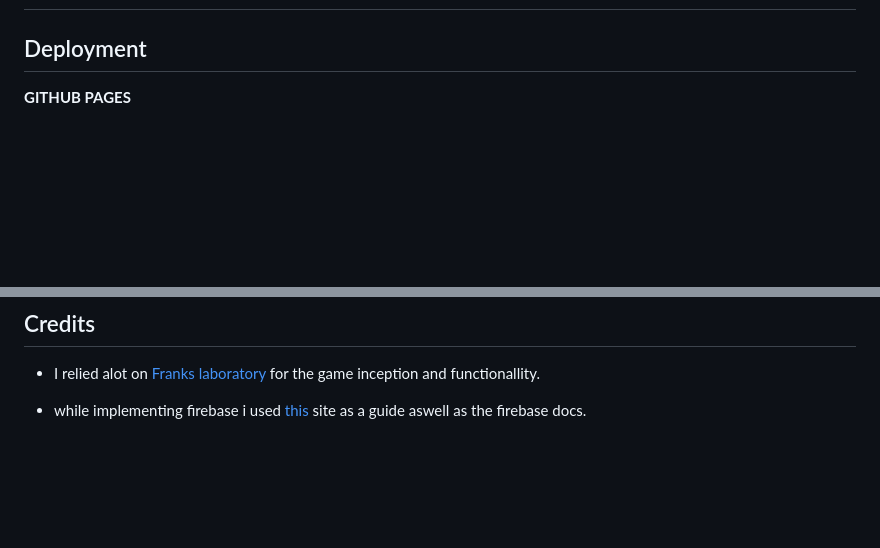
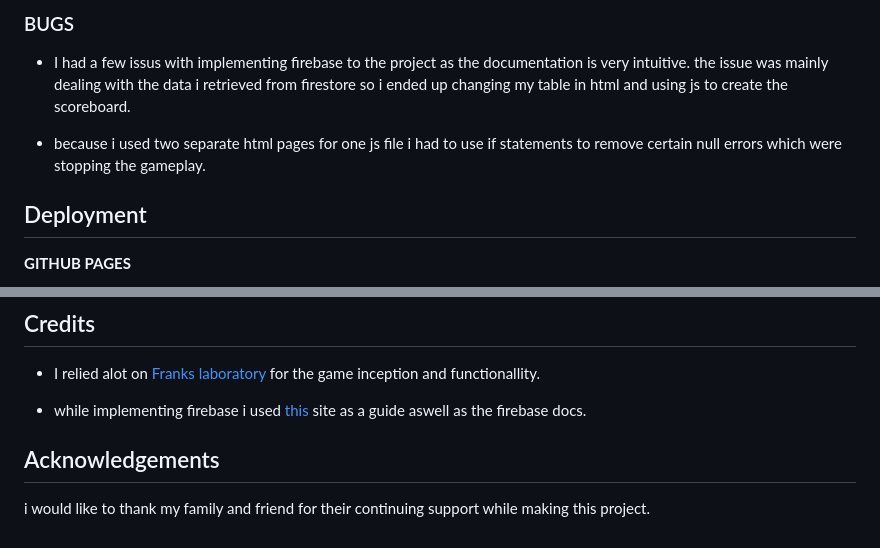
Before and after one commit to noelmurphy33/WARIO-WHACK, a Markdown page: README.md, 2 parts joined by grey strips. Drawn GitHub-style; blank space fills up the shorter version.

Commit message:
[ADD] Added to readme

```diff
--- a/README.md
+++ b/README.md
@@ -126,3 +184,12 @@ used to resize the images.
+### BUGS
+- I had a few issus with implementing firebase to the project as the documentation is very intuitive.
+  the issue was mainly dealing with the data i retrieved from firestore so i ended up changing my table in html
+   and using js to create the scoreboard.
+
+- because i used two separate html pages for one js file i had to use if statements to remove certain null errors
+which were stopping the gameplay.
+
+
 ## Deployment
 **GITHUB PAGES**
 
@@ -160,3 +227,7 @@ To create a local clone follow these steps.
 - I relied alot on [Franks laboratory](http://frankslaboratory.co.uk/star-wars-whack-a-mole-javascript-game-tutorial-for-beginners/) for the game inception and functionallity.
 
 - while implementing firebase i used [this](https://www.lucaslang.dev/blog/build-a-scoreboard-using-javascript-and-firebase-cloud-firestore/) site as a guide aswell as the firebase docs.
+
+
+## Acknowledgements
+i would like to thank my family and friend for their continuing support while making this project.
```
Also changed, not shown: other parts of README.md (+58 -0 lines), assets/images/jshint.png (added).
